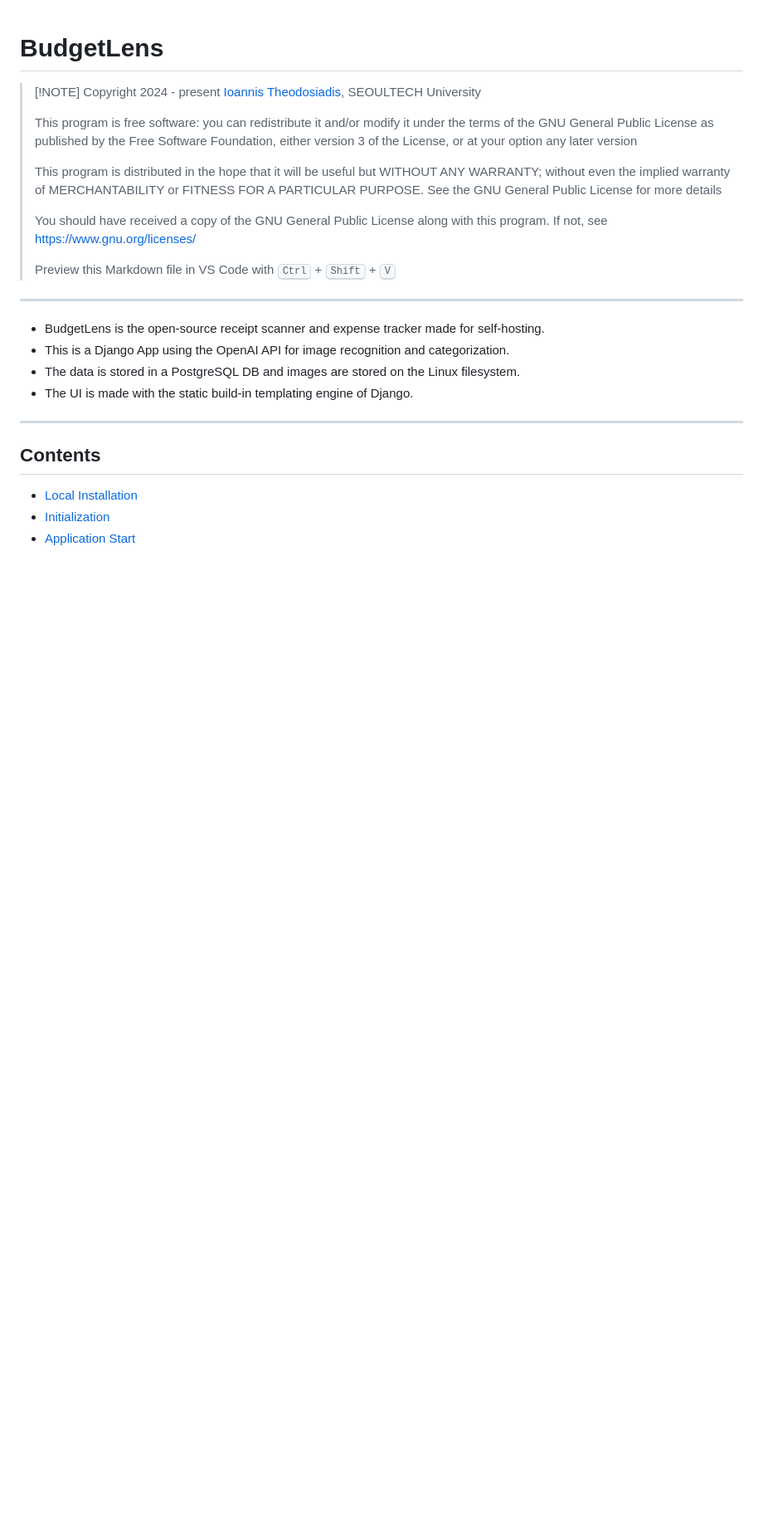
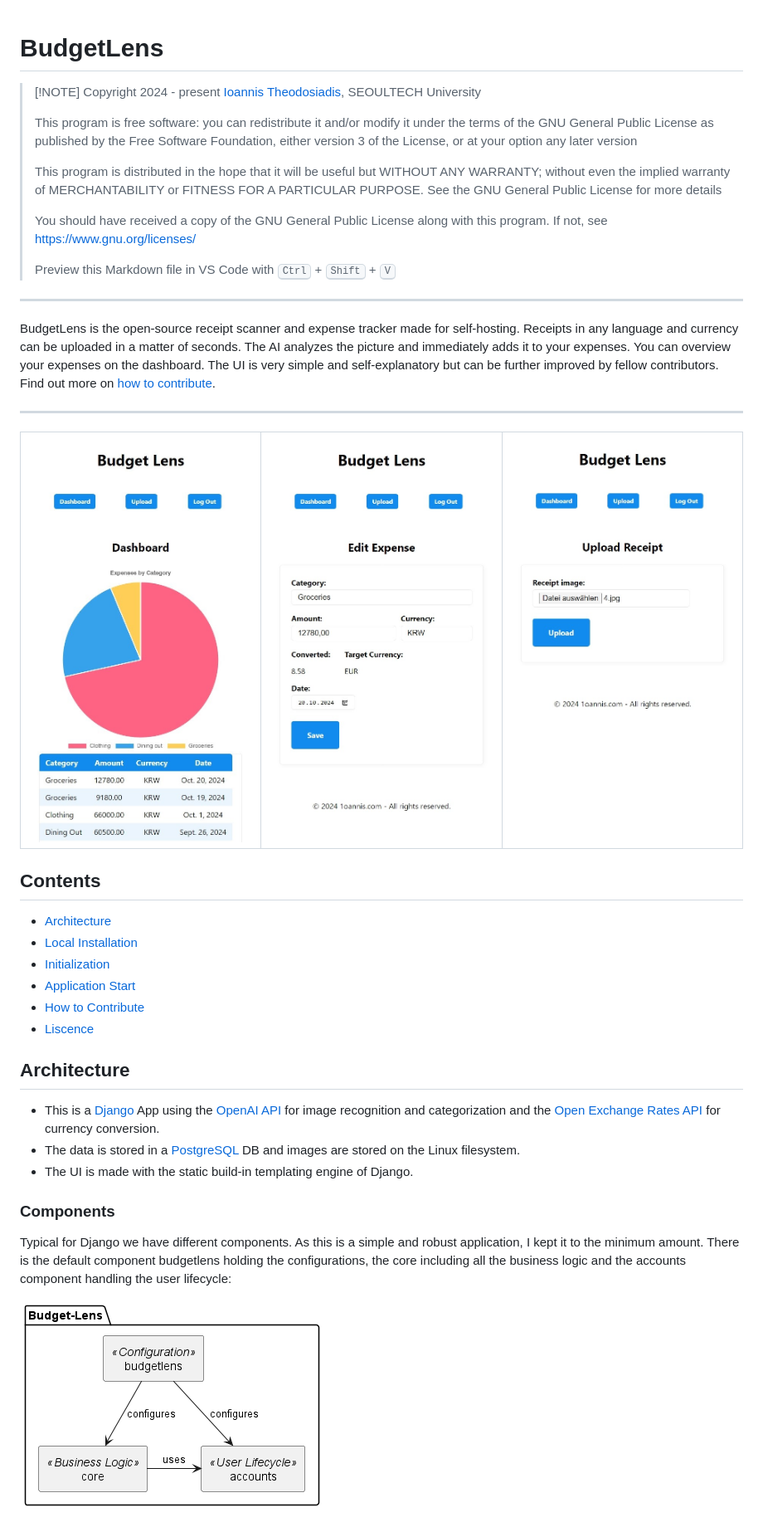
Before and after one commit to 1oannis/budget-lens, a Markdown page: README.md, the part around the change printed below. Shown: that part at 83% size. Rendered like a GitHub page; pictures changed too: .extras/documentation/img/components.png (added), .extras/documentation/img/dashboard.jpg (added), .extras/documentation/img/edit_expense.jpg (added); blank space fills up the shorter version.

Commit message:
feat: finish readme

```diff
--- a/README.md
+++ b/README.md
@@ -20,15 +20,31 @@
 
 ---
 
-- BudgetLens is the open-source receipt scanner and expense tracker made for self-hosting.
-- This is a Django App using the OpenAI API for image recognition and categorization.
-- The data is stored in a PostgreSQL DB and images are stored on the Linux filesystem.
-- The UI is made with the static build-in templating engine of Django.
+BudgetLens is the open-source receipt scanner and expense tracker made for self-hosting. Receipts in any language and currency can be uploaded in a matter of seconds. The AI analyzes the picture and immediately adds it to your expenses. You can overview your expenses on the dashboard. The UI is very simple and self-explanatory but can be further improved by fellow contributors. Find out more on [how to contribute](#how-to-contribute).
 
 ---
 
+| ![Dashboard](./.extras/documentation/img/dashboard.jpg) | ![Edit Expense](./.extras/documentation/img/edit_expense.jpg) | ![Upload](./.extras/documentation/img/upload.jpg) |
+|:-------------------------------------------------------:|:------------------------------------------------------------:|:-------------------------------------------------:|
+
 ## Contents
 
+- [Architecture](#architecture)
 - [Local Installation](#local-installation)
 - [Initialization](#initialization)
 - [Application Start](#application-start)
+- [How to Contribute](#how-to-contribute)
+- [Liscence](#liscence)
+
+## Architecture
+
+- This is a [Django](https://www.djangoproject.com/) App using the [OpenAI API](https://openai.com/index/openai-api/) for image recognition and categorization and the [Open Exchange Rates API](https://openexchangerates.org/) for currency conversion.
+- The data is stored in a [PostgreSQL](https://www.postgresql.org/) DB and images are stored on the Linux filesystem.
+- The UI is made with the static build-in templating engine of Django.
+
+### Components
+
+Typical for Django we have different components. As this is a simple and robust application, I kept it to the minimum amount. There is the default component budgetlens holding the configurations, the core including all the business logic and the accounts component handling the user lifecycle:
+
+![Components](./.extras/documentation/img/components.png)
+
```
Also changed, not shown: other parts of README.md (+30 -2 lines), .extras/documentation/img/architecture.png (added), .extras/documentation/img/erm.png (added), 5 other files.
